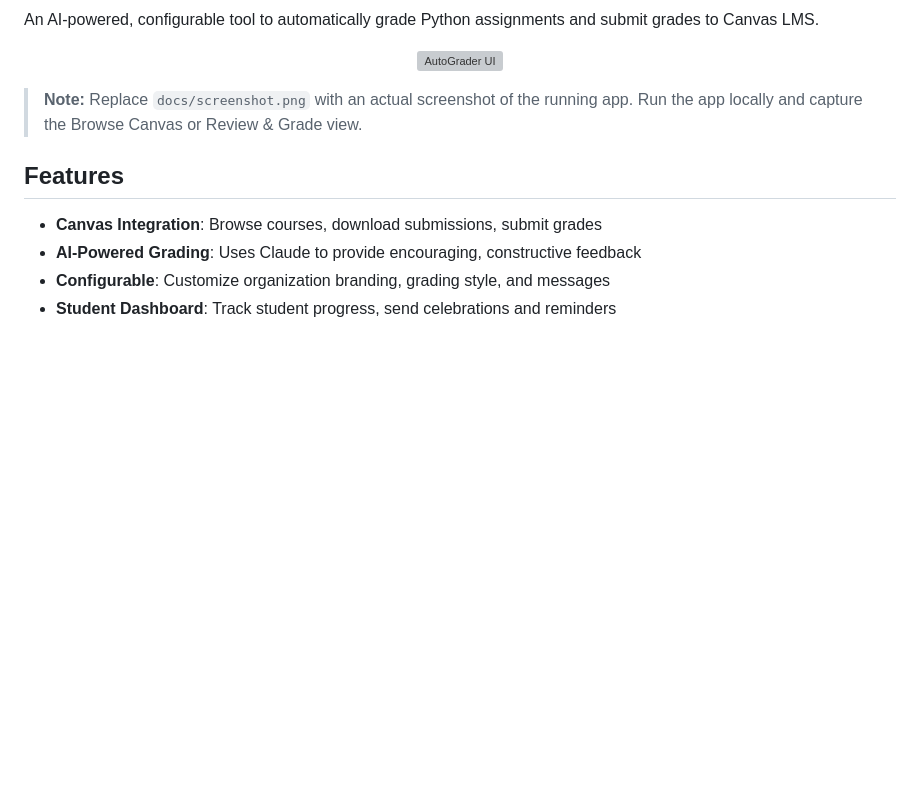
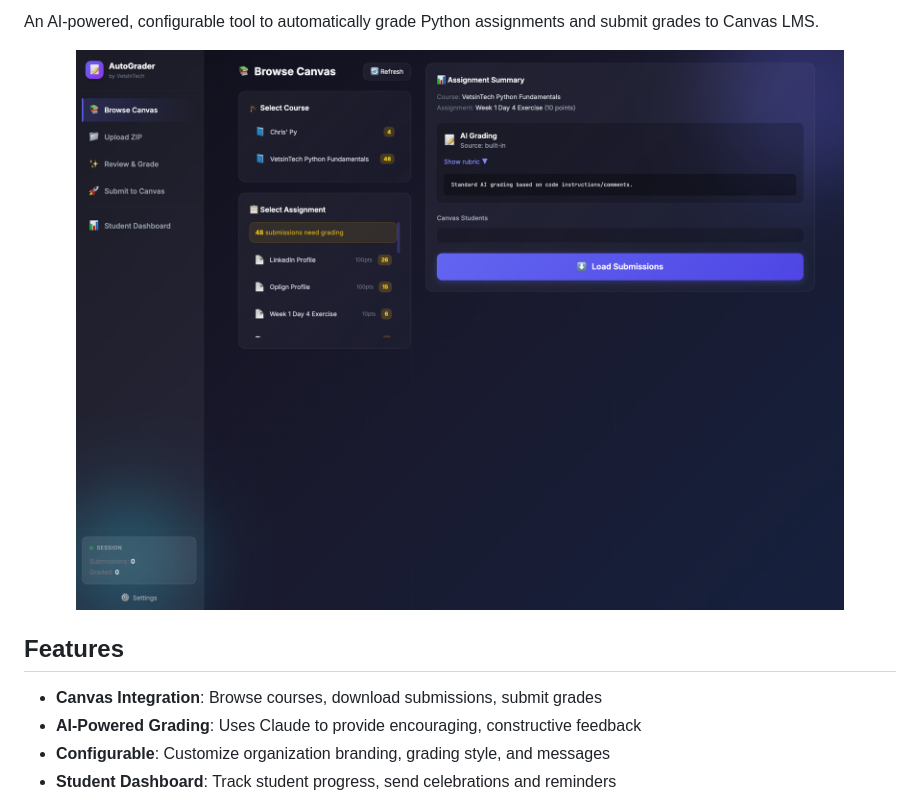
Before and after one commit to staticoverdub/vit-autograder, a Markdown page: README.md, the part around one of its changes. GitHub-like rendering; pictures changed too: docs/screenshot.png (added); blank space fills up the shorter version; grey boxes are pictures that could not be loaded.

Commit message:
Add banner and UI screenshot to README
Co-Authored-By: Claude Opus 4.6 <noreply@anthropic.com>

```diff
--- a/README.md
+++ b/README.md
@@ -8,8 +14,6 @@ An AI-powered, configurable tool to automatically grade Python assignments and s
 <p align="center">
   <img src="docs/screenshot.png" alt="AutoGrader UI" width="800">
 </p>
-
-> **Note:** Replace `docs/screenshot.png` with an actual screenshot of the running app. Run the app locally and capture the Browse Canvas or Review & Grade view.
 
 ## Features
 
```
Also changed, not shown: other parts of README.md (+8 -2 lines), 1 other file.
